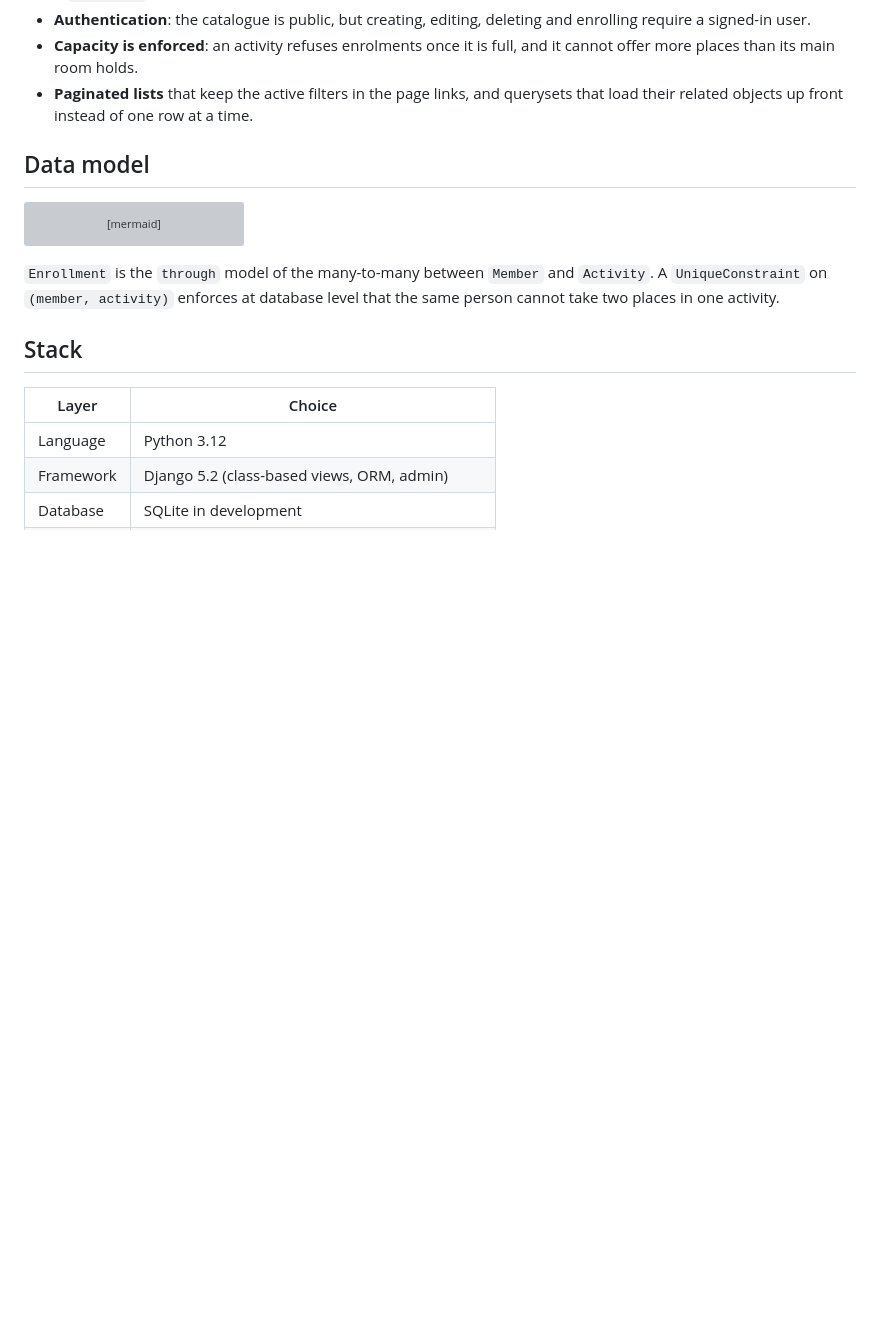
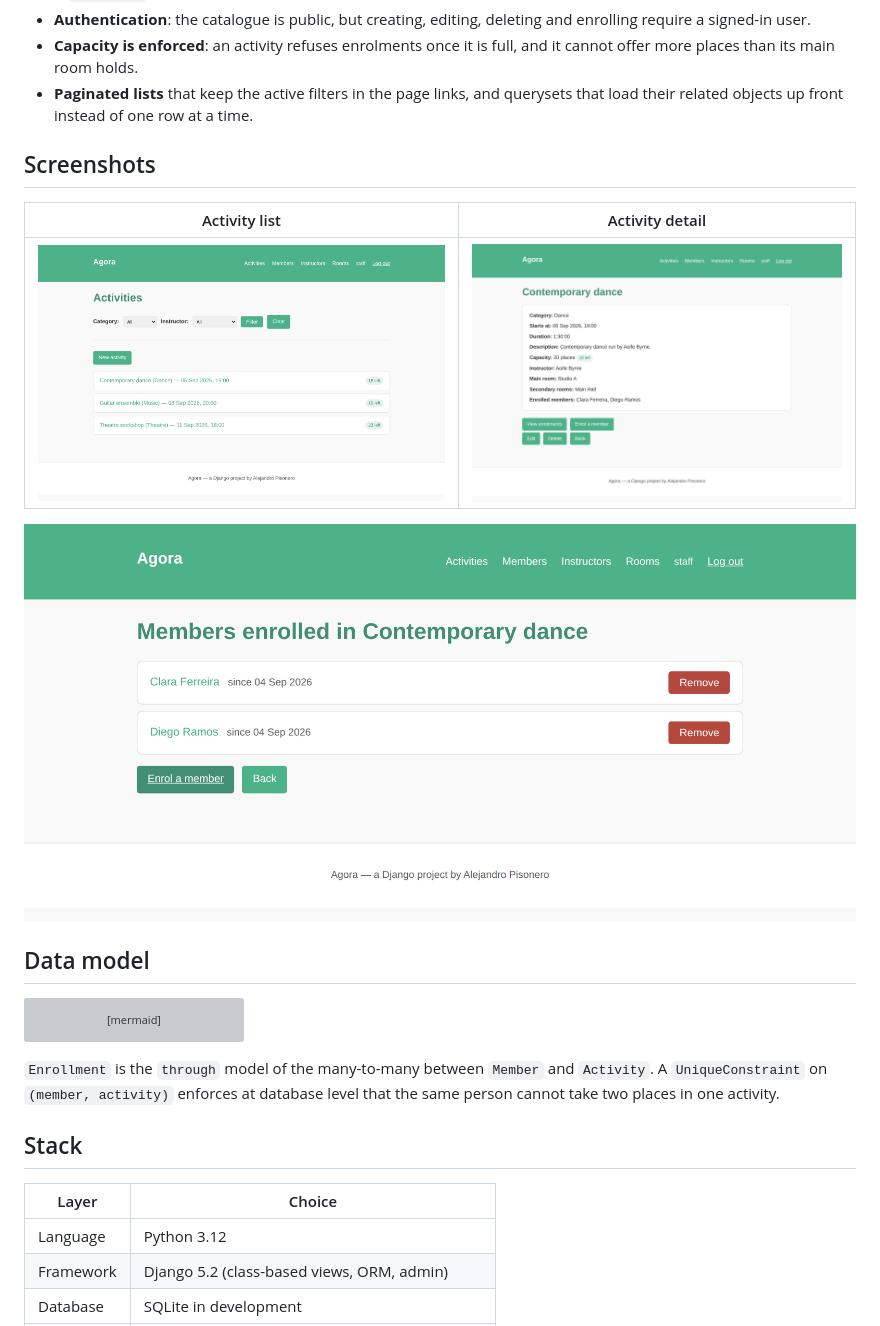
Before and after one commit to Pisonero22/Center-Management, a Markdown page: README.md, the part around the change. Drawn GitHub-style; pictures changed too: docs/screenshots/activities.png (added), docs/screenshots/activity-detail.png (added), docs/screenshots/enrollments.png (added); blank space fills up the shorter version; grey boxes are pictures that could not be loaded.

Commit message:
docs: add screenshots of the running application

```diff
--- a/README.md
+++ b/README.md
@@ -26,6 +26,14 @@ domain model and a documented setup.
 - **Paginated lists** that keep the active filters in the page links, and
   querysets that load their related objects up front instead of one row at a
   time.
+
+## Screenshots
+
+| Activity list | Activity detail |
+| --- | --- |
+| ![Activity list](docs/screenshots/activities.png) | ![Activity detail](docs/screenshots/activity-detail.png) |
+
+![Enrolments of an activity](docs/screenshots/enrollments.png)
 
 ## Data model
 
```
